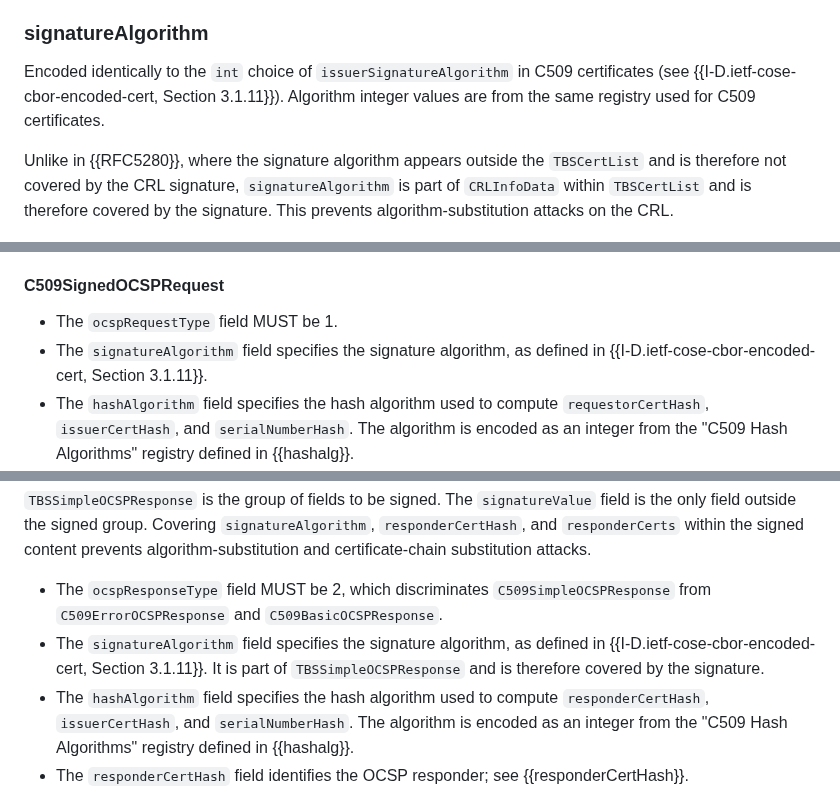
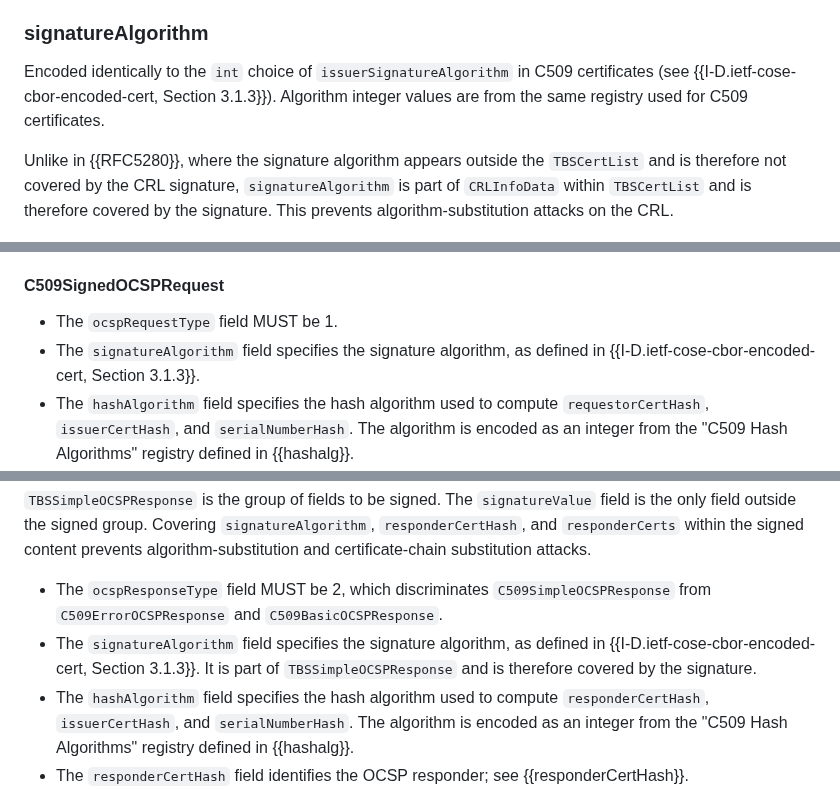
Before and after one commit to lijun-nio/idc509rev, a Markdown page: draft-liao-cose-c509-revocation.md, 3 parts joined by grey strips. Drawn GitHub-style.

Commit message:
draft: fix issuerSignatureAlgorithm cross-reference (Section 3.1.11 -> 3.1.3)
The CRL/OCSP signatureAlgorithm is encoded like the C509 certificate's issuerSignatureAlgorithm, which is defined in the parent draft Section 3.1.3 (signature). Section 3.1.11 (signatureAlgorithm) is the omitted redundant field, so the old references pointed at the wrong section. Fixed all four occurrences.

Co-Authored-By: Claude Opus 4.8 <noreply@anthropic.com>

Claude-Session: https://claude.ai/code/session_013kkHojgt4vfvyL8f5vQXeP

```diff
--- a/draft-liao-cose-c509-revocation.md
+++ b/draft-liao-cose-c509-revocation.md
@@ -268,7 +268,7 @@ The `crlType` field serves as the type discriminator for `C509CRL`, following th
 
 ### signatureAlgorithm
 
-Encoded identically to the `int` choice of `issuerSignatureAlgorithm` in C509 certificates (see {{I-D.ietf-cose-cbor-encoded-cert, Section 3.1.11}}).  Algorithm integer values are from the same registry used for C509 certificates.
+Encoded identically to the `int` choice of `issuerSignatureAlgorithm` in C509 certificates (see {{I-D.ietf-cose-cbor-encoded-cert, Section 3.1.3}}).  Algorithm integer values are from the same registry used for C509 certificates.
 
 Unlike in {{RFC5280}}, where the signature algorithm appears outside the `TBSCertList` and is therefore not covered by the CRL signature, `signatureAlgorithm` is part of `CRLInfoData` within `TBSCertList` and is therefore covered by the signature.  This prevents algorithm-substitution attacks on the CRL.
 
@@ -581,7 +581,7 @@ Each `SingleCertRequest` contains:
 #### C509SignedOCSPRequest
 
 - The `ocspRequestType` field MUST be 1.
-- The `signatureAlgorithm` field specifies the signature algorithm, as defined in {{I-D.ietf-cose-cbor-encoded-cert, Section 3.1.11}}.
+- The `signatureAlgorithm` field specifies the signature algorithm, as defined in {{I-D.ietf-cose-cbor-encoded-cert, Section 3.1.3}}.
 - The `hashAlgorithm` field specifies the hash algorithm used to compute `requestorCertHash`, `issuerCertHash`, and `serialNumberHash`.  The algorithm is encoded as an integer from the "C509 Hash Algorithms" registry defined in {{hashalg}}.
 - The `nonce` field is as defined for `C509UnsignedOCSPRequest` ({{C509UnsignedOCSPRequest}}).
 - The `requestorCertHash` field is a hash of the signer's certificate, computed using `hashAlgorithm`. `requestorCerts` MUST carry the corresponding certificate chain so that the receiver can verify the identity of the requestor.
@@ -725,7 +725,7 @@ The `ocspResponseType` field of `C509BasicOCSPResponse` is 1, distinguishing it
 `TBSSimpleOCSPResponse` is the group of fields to be signed.  The `signatureValue` field is the only field outside the signed group.  Covering `signatureAlgorithm`, `responderCertHash`, and `responderCerts` within the signed content prevents algorithm-substitution and certificate-chain substitution attacks.
 
 - The `ocspResponseType` field MUST be 2, which discriminates `C509SimpleOCSPResponse` from `C509ErrorOCSPResponse` and `C509BasicOCSPResponse`.
-- The `signatureAlgorithm` field specifies the signature algorithm, as defined in {{I-D.ietf-cose-cbor-encoded-cert, Section 3.1.11}}.  It is part of `TBSSimpleOCSPResponse` and is therefore covered by the signature.
+- The `signatureAlgorithm` field specifies the signature algorithm, as defined in {{I-D.ietf-cose-cbor-encoded-cert, Section 3.1.3}}.  It is part of `TBSSimpleOCSPResponse` and is therefore covered by the signature.
 - The `hashAlgorithm` field specifies the hash algorithm used to compute `responderCertHash`, `issuerCertHash`, and `serialNumberHash`.  The algorithm is encoded as an integer from the "C509 Hash Algorithms" registry defined in {{hashalg}}.
 - The `responderCertHash` field identifies the OCSP responder; see {{responderCertHash}}.
 - The `nonce` field contains the request nonce, or MUST be `null` when no nonce is present.  If present, it MUST have the same value as the `nonce` in the corresponding `C509SimpleOCSPRequest`.
```
Also changed, not shown: other parts of draft-liao-cose-c509-revocation.md (+1 -1 lines).
